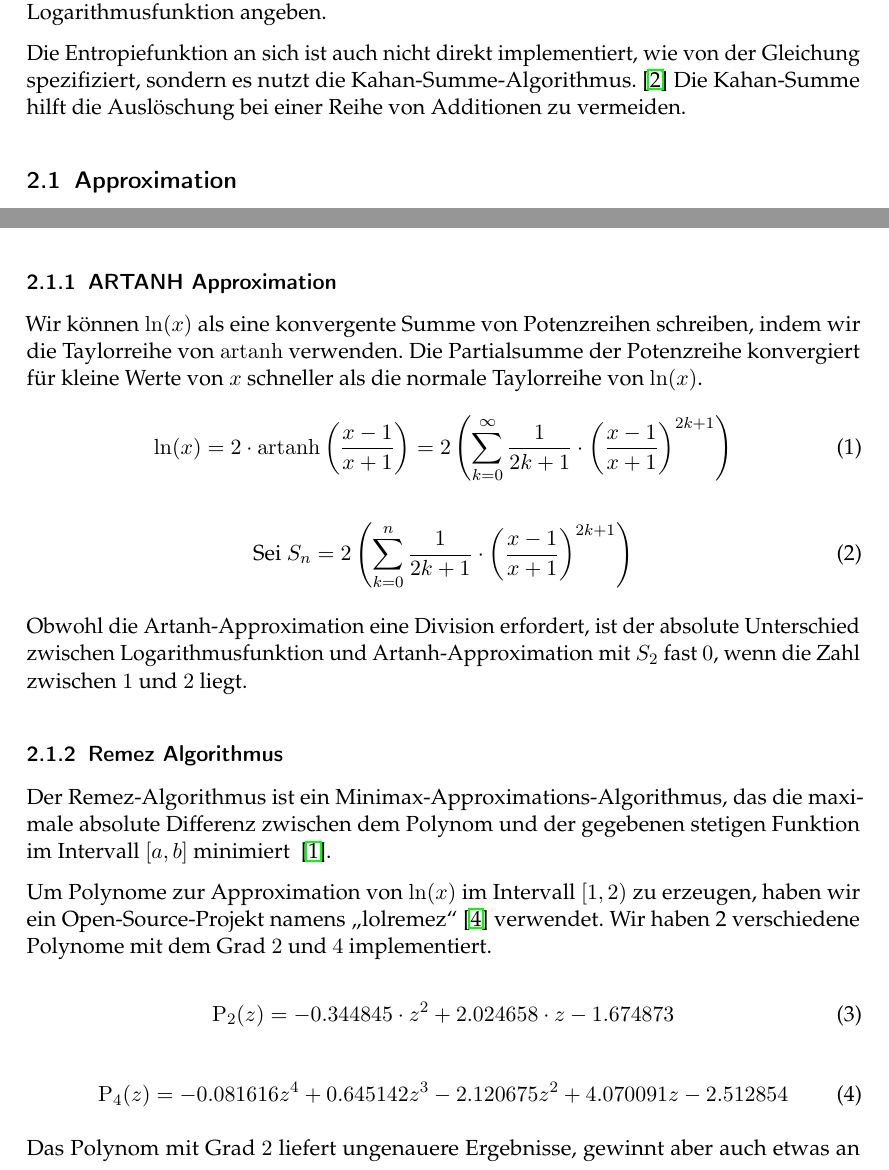
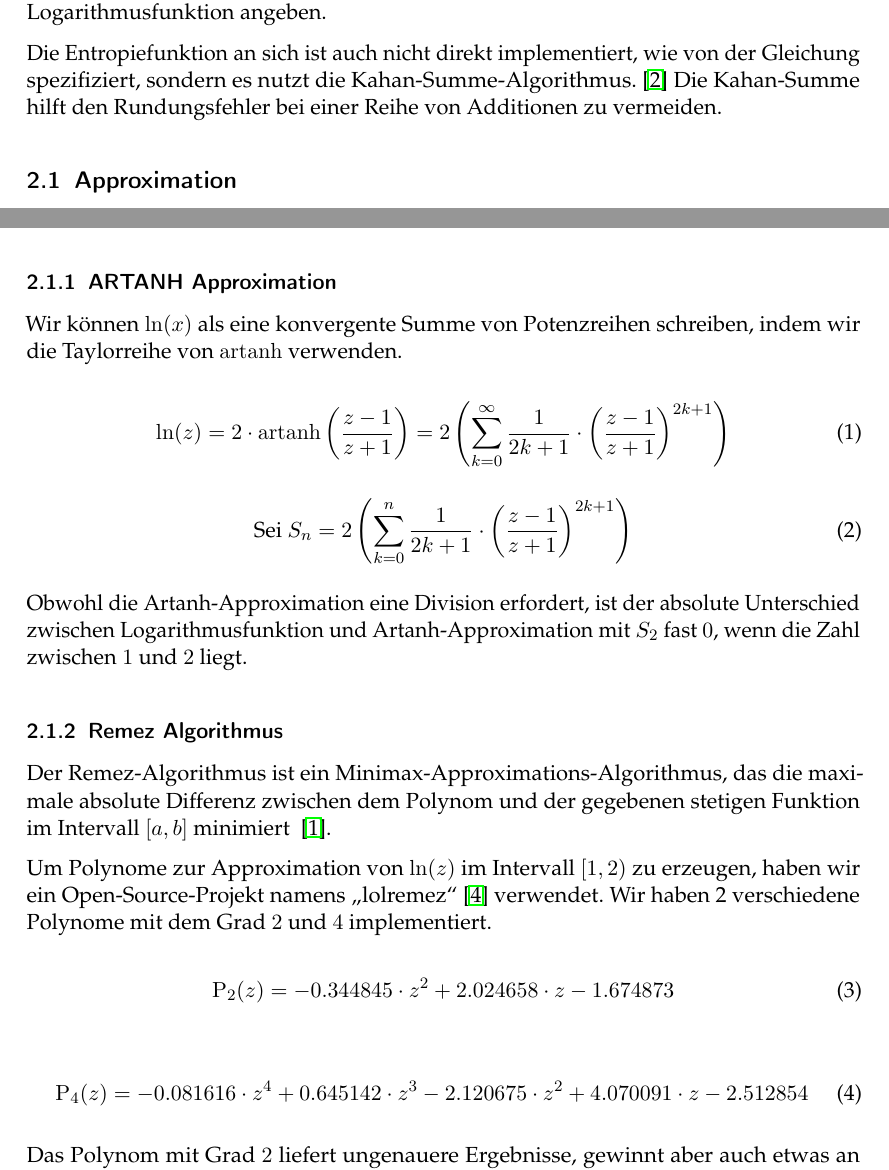
Before and after one commit to denispaluca/erap-team233, a LaTeX document (Ausarbeitung/Ausarbeitung.tex, which reads Ausarbeitung/sections/ansatz.tex): two parts of pages 2 and 3 of 11, joined at a grey line, cut so that both start at the same text. Compiled offline with pdfLaTeX.

Commit message:
Fix ausarbeitung

```diff
--- a/Ausarbeitung/Ausarbeitung.tex
+++ b/Ausarbeitung/Ausarbeitung.tex
@@ -6,7 +6,7 @@
 %% mit den richtigen Werten.
 \newcommand{\theGroup}{233} % Beispiel: 42
 \newcommand{\theNumber}{A406} % Beispiel: A123
-\author{Fikret Ardal \and Mert Corumlu \and Denis Paluca}
+\author{Denis Paluca \and Mert Corumlu \and Fikret Ardal}
 \date{Sommersemester 2021} % Beispiel: Wintersemester 2019/20
 %%%%%%%%%%%%%%%%%%%%%%%%%%%%%%%%%
 \DeclareMathOperator{\artanh}{artanh}
--- a/Ausarbeitung/sections/ansatz.tex
+++ b/Ausarbeitung/sections/ansatz.tex
@@ -17,7 +17,7 @@ Zur Berechnung der Logarithmusfunktion gibt es drei Hauptmethoden:
 
 Da wir mehrere Logarithmusfunktionen ausprobieren möchten, haben wir die Signatur der Entropiefunktion entsprechend erweitert. Man soll jetzt auch den Pointer der Logarithmusfunktion angeben.
 
-Die Entropiefunktion an sich ist auch nicht direkt implementiert, wie von der Gleichung spezifiziert, sondern es nutzt die Kahan-Summe-Algorithmus.~\cite{kahan} Die Kahan-Summe hilft die Auslöschung bei einer Reihe von Additionen zu vermeiden.
+Die Entropiefunktion an sich ist auch nicht direkt implementiert, wie von der Gleichung spezifiziert, sondern es nutzt die Kahan-Summe-Algorithmus.~\cite{kahan} Die Kahan-Summe hilft den Rundungsfehler bei einer Reihe von Additionen zu vermeiden.
 
 \subsection{Approximation}
 Der erste Ansatz an dieses Problem war, eine Polynomdarstellung der Logarithmusfunktion zu finden, die nicht aufwendig zu berechnen ist und auch für kleine Werte von $x$ schnell genug konvergiert.
@@ -29,13 +29,15 @@ Da jede Gleitkommazahl die Form $x = 2^{k} \cdot z$ für ein $k \in \mathbb{Z}$
 Bei den folgenden Approximierungsmethoden haben wir immer berücksichtigt, wie anpassungsfähig diese Methoden an die SIMD-Version sind, was für den Performance-Gewinn eine große Rolle spielen wird.
 
 \subsubsection{ARTANH Approximation}
-Wir können $\ln(x)$ als eine  konvergente Summe von Potenzreihen schreiben, indem wir die Taylorreihe von $\artanh$ verwenden. Die Partialsumme der Potenzreihe konvergiert für kleine Werte von $x$ schneller als die normale Taylorreihe von $\ln(x)$.
+Wir können $\ln(x)$ als eine  konvergente Summe von Potenzreihen schreiben, indem wir die Taylorreihe von $\artanh$ verwenden.
+
+% Die Partialsumme der Potenzreihe konvergiert für kleine Werte von $x$ schneller als die normale Taylorreihe von $\ln(x)$.
 \begin{equation}
-    \ln(x) = 2 \cdot \artanh\left(\frac{x-1}{x+1}\right) = 2\left(\sum _{k=0}^{\infty}{\frac{1}{2k+1} \cdot \left(\frac{x-1}{x+1}\right)^{2k+1}}\right)
+    \ln(z) = 2 \cdot \artanh\left(\frac{z-1}{z+1}\right) = 2\left(\sum _{k=0}^{\infty}{\frac{1}{2k+1} \cdot \left(\frac{z-1}{z+1}\right)^{2k+1}}\right)
 \end{equation}
 
 \begin{equation}
-   \text{Sei }  S_{n} = 2\left(\sum _{k=0}^{n}{\frac{1}{2k+1} \cdot \left(\frac{x-1}{x+1}\right)^{2k+1}}\right)
+   \text{Sei }  S_{n} = 2\left(\sum _{k=0}^{n}{\frac{1}{2k+1} \cdot \left(\frac{z-1}{z+1}\right)^{2k+1}}\right)
    \label{eq:artanh}
 \end{equation}
 
@@ -44,7 +46,7 @@ Obwohl die Artanh-Approximation eine Division erfordert, ist der absolute Unters
 \subsubsection{Remez Algorithmus}
 Der Remez-Algorithmus ist ein Minimax-Approximations-Algorithmus, das die maximale absolute Differenz zwischen dem Polynom und der gegebenen stetigen Funktion im Intervall $[a,b]$ minimiert ~\cite{remez}.
 
-Um Polynome zur Approximation von $\ln(x)$ im Intervall $[1,2)$ zu erzeugen, haben wir ein Open-Source-Projekt namens „lolremez“~\cite{lolremez} verwendet.
+Um Polynome zur Approximation von $\ln(z)$ im Intervall $[1,2)$ zu erzeugen, haben wir ein Open-Source-Projekt namens „lolremez“~\cite{lolremez} verwendet.
 Wir haben 2 verschiedene Polynome mit dem Grad $2$ und $4$ implementiert.
 
 \begin{equation}
@@ -53,7 +55,7 @@ Wir haben 2 verschiedene Polynome mit dem Grad $2$ und $4$ implementiert.
 \end{equation}
 
 \begin{equation}
-    \mathrm{P_{4}}(z) = -0.081616z^{4} + 0.645142z^{3} -2.120675z^{2} + 4.070091z -2.512854
+    \mathrm{P_{4}}(z) = -0.081616 \cdot z^{4} + 0.645142 \cdot z^{3} -2.120675 \cdot z^{2} + 4.070091 \cdot z -2.512854
     \label{eq:deg4}
 \end{equation}
 
```
Also changed, not shown: Ausarbeitung/sections/genauigkeit.tex (+4 -4 lines), Ausarbeitung/Ausarbeitung.pdf, Ausarbeitung/sections/ansatz.tex (4 more changed lines).
